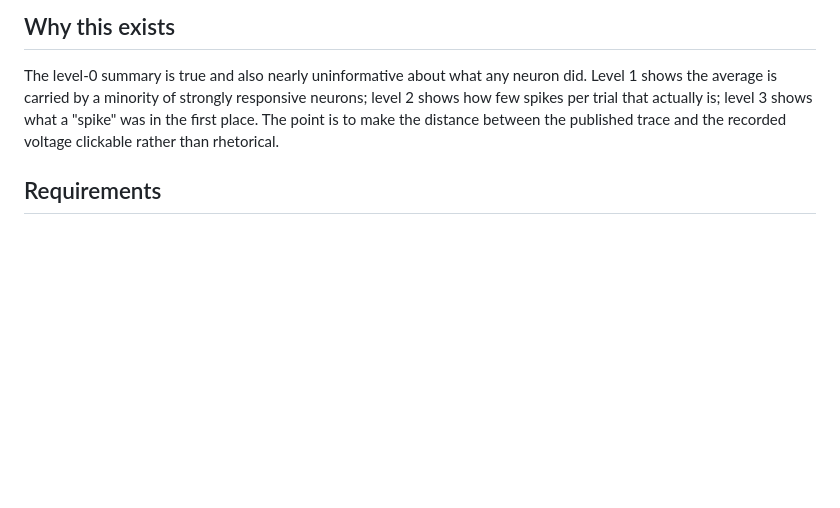
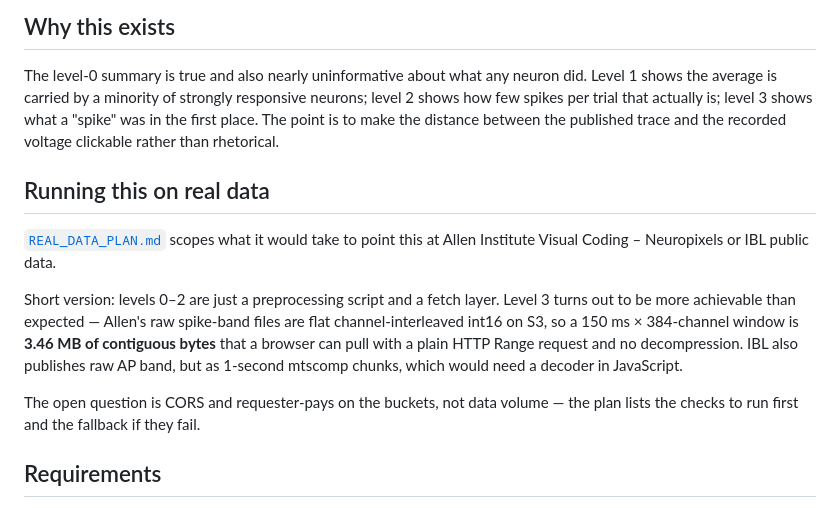
Before and after one commit to SteinmetzLab/GoodAnalysisPractice, a Markdown page: plotting_drilldown_demo/README.md, the part around one of its changes. Drawn GitHub-style; blank space fills up the shorter version.

```diff
--- a/plotting_drilldown_demo/README.md
+++ b/plotting_drilldown_demo/README.md
@@ -88,6 +128,21 @@ neurons; level 2 shows how few spikes per trial that actually is; level 3 shows
 what a "spike" was in the first place. The point is to make the distance between
 the published trace and the recorded voltage clickable rather than rhetorical.
 
+## Running this on real data
+
+[`REAL_DATA_PLAN.md`](REAL_DATA_PLAN.md) scopes what it would take to point
+this at Allen Institute Visual Coding – Neuropixels or IBL public data.
+
+Short version: levels 0–2 are just a preprocessing script and a fetch layer.
+Level 3 turns out to be more achievable than expected — Allen's raw spike-band
+files are flat channel-interleaved int16 on S3, so a 150 ms × 384-channel
+window is **3.46 MB of contiguous bytes** that a browser can pull with a plain
+HTTP Range request and no decompression. IBL also publishes raw AP band, but as
+1-second mtscomp chunks, which would need a decoder in JavaScript.
+
+The open question is CORS and requester-pays on the buckets, not data volume —
+the plan lists the checks to run first and the fallback if they fail.
+
 ## Requirements
 
 `numpy` and `matplotlib` for the script; add `ipympl` for the notebook and
```
Also changed, not shown: other parts of plotting_drilldown_demo/README.md (+40 -0 lines), plotting_drilldown_demo/REAL_DATA_PLAN.md (added, +220 -0 lines), plotting_drilldown_demo/controls.png (added), 2 other files.
